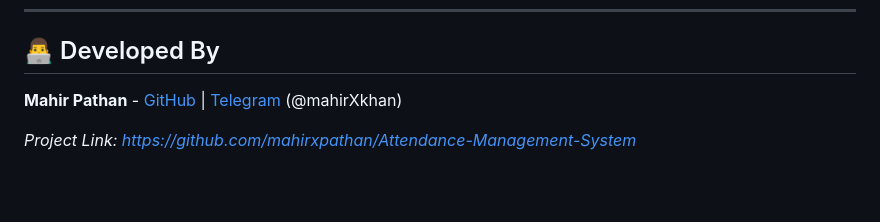
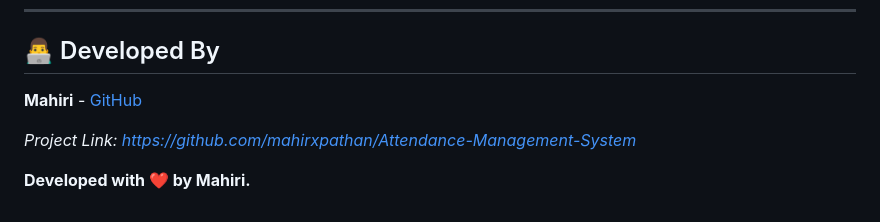
Before and after one commit to mahirxpathan/Attendance-Management-System, a Markdown page: README.md, the part around the change. Rendered like a GitHub page; blank space fills up the shorter version.

Commit message:
Revise developer information in README
Updated developer name and added a personal touch.

```diff
--- a/README.md
+++ b/README.md
@@ -90,6 +90,8 @@ Distributed under the MIT License. See `LICENSE` for more information.
 
 ## 👨‍💻 Developed By
 
-**Mahir Pathan** - [GitHub](https://github.com/mahirxpathan) | [Telegram](https://t.me/mahirXkhan) (@mahirXkhan)
+**Mahiri** - [GitHub](https://github.com/mahirxpathan)
 
 *Project Link: [https://github.com/mahirxpathan/Attendance-Management-System](https://github.com/mahirxpathan/Attendance-Management-System)*
+
+**Developed with ❤️ by Mahiri.**
```
